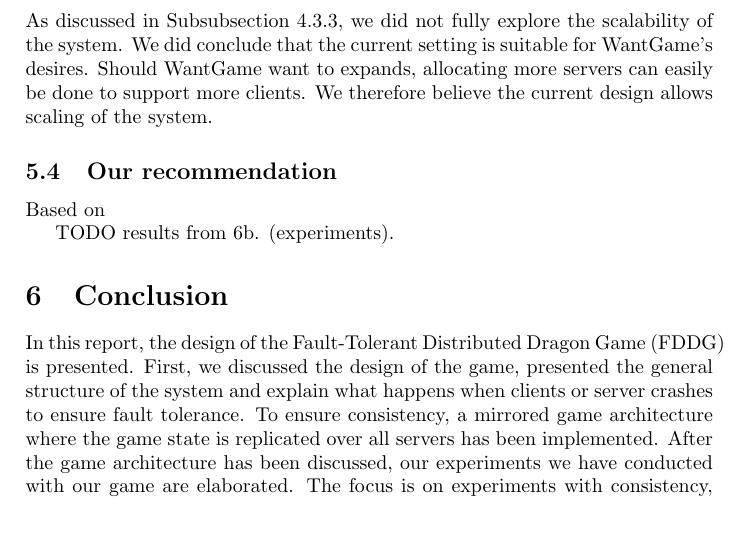
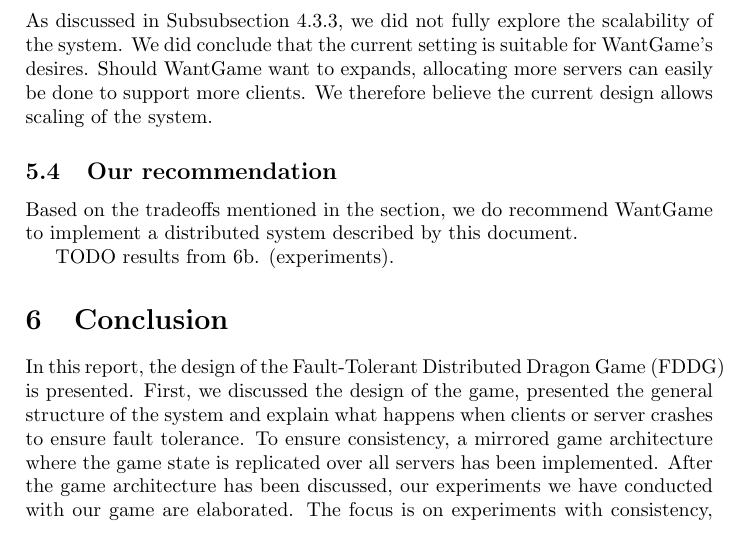
Before and after one commit to lfdversluis/FDDG, a LaTeX document (report/report.tex, which reads report/discussion.tex): part of page 10 of 11, cut so that both start at the same text. Compiled offline with pdfLaTeX.

Commit message:
had an unsaved file

```diff
--- a/report/discussion.tex
+++ b/report/discussion.tex
@@ -40,9 +40,11 @@
 	\subsection{Scalability of the system}
 	\label{subsec:scalability_system_discussion}
 		As discussed in Subsubsection \ref{subsubsec:scalability}, we did not fully explore the scalability of the system. We did conclude that the current setting is suitable for WantGame's desires. Should WantGame want to expands, allocating more servers can easily be done to support more clients. We therefore believe the current design allows scaling of the system.
+		% MISSCHIEN HIER NOG IETS OVER SUPER VEEL SPELERS = BROADCAST NOPE
+		% OF GROTER VELD = OPDELEN? = MORE SOPHISTICATED APPROACH?
 
 	\subsection{Our recommendation}
 	\label{subsec:our_recommendation}
-		Based on
+		Based on the tradeoffs mentioned in the section, we do recommend WantGame to implement a distributed system described by this document.
 
 	TODO results from 6b. (experiments).
```
